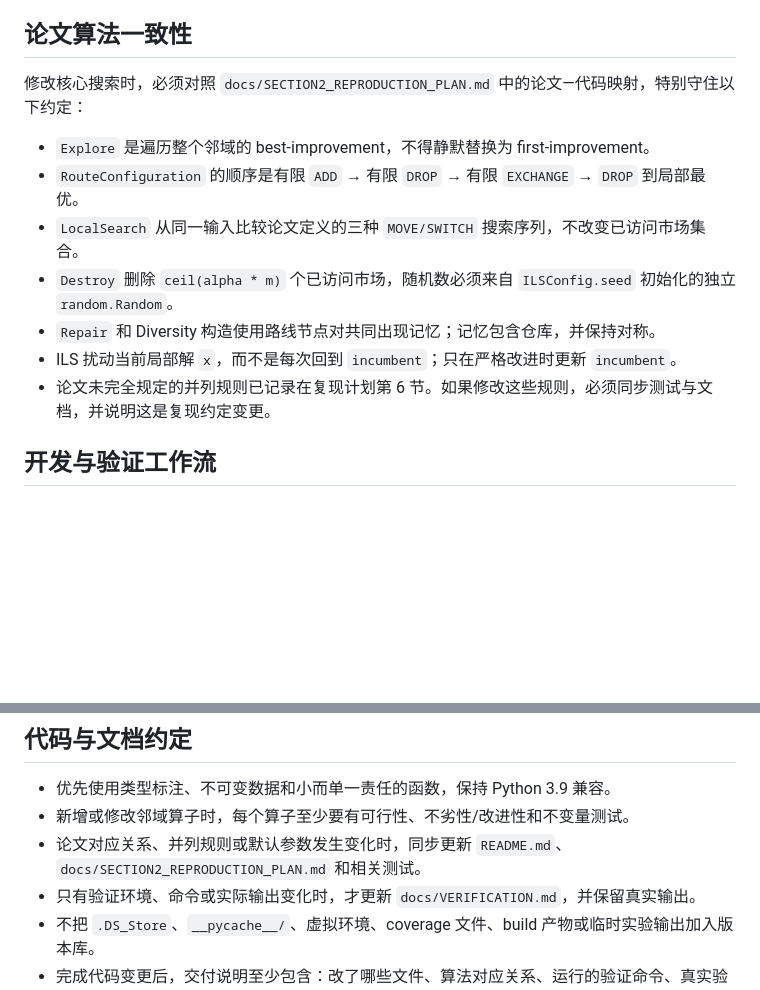
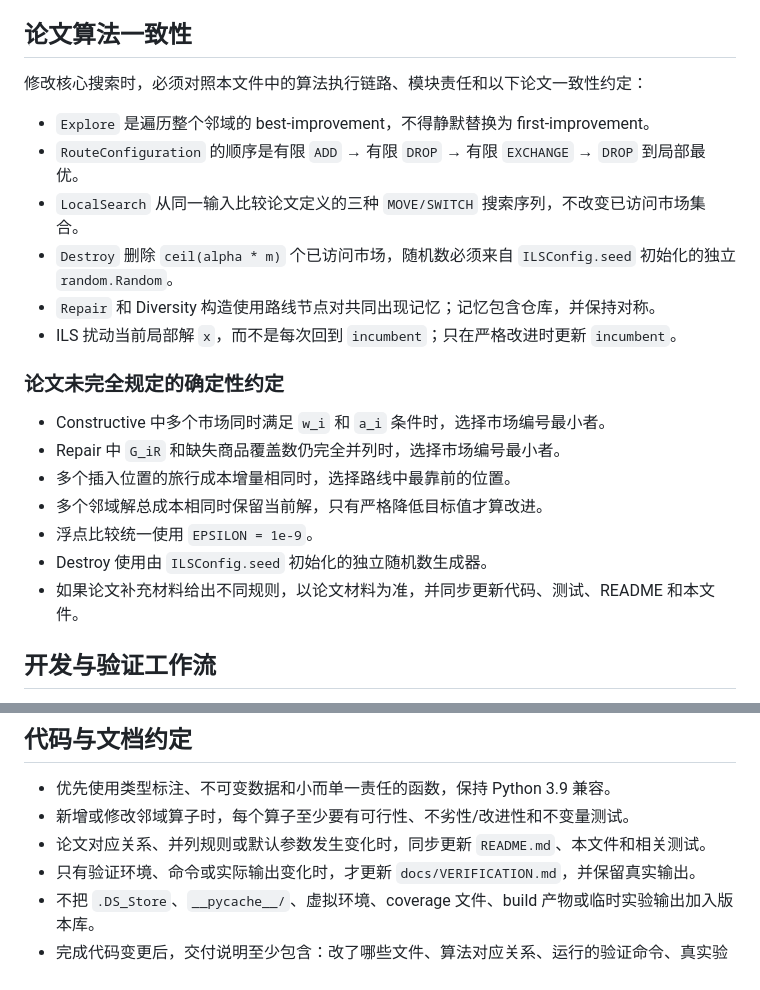
Before and after one commit to Chuppch/TPP, a Markdown page: AGENTS.md, 2 parts joined by grey strips. GitHub-like rendering; blank space fills up the shorter version.

```diff
--- a/AGENTS.md
+++ b/AGENTS.md
@@ -120,7 +120,7 @@ src/tpp/
 
 ## 论文算法一致性
 
-修改核心搜索时，必须对照 `docs/SECTION2_REPRODUCTION_PLAN.md` 中的论文—代码映射，特别守住以下约定：
+修改核心搜索时，必须对照本文件中的算法执行链路、模块责任和以下论文一致性约定：
 
 - `Explore` 是遍历整个邻域的 best-improvement，不得静默替换为 first-improvement。
 - `RouteConfiguration` 的顺序是有限 `ADD` → 有限 `DROP` → 有限 `EXCHANGE` → `DROP` 到局部最优。
@@ -128,7 +128,16 @@ src/tpp/
 - `Destroy` 删除 `ceil(alpha * m)` 个已访问市场，随机数必须来自 `ILSConfig.seed` 初始化的独立 `random.Random`。
 - `Repair` 和 Diversity 构造使用路线节点对共同出现记忆；记忆包含仓库，并保持对称。
 - ILS 扰动当前局部解 `x`，而不是每次回到 `incumbent`；只在严格改进时更新 `incumbent`。
-- 论文未完全规定的并列规则已记录在复现计划第 6 节。如果修改这些规则，必须同步测试与文档，并说明这是复现约定变更。
+
+### 论文未完全规定的确定性约定
+
+- Constructive 中多个市场同时满足 `w_i` 和 `a_i` 条件时，选择市场编号最小者。
+- Repair 中 `G_iR` 和缺失商品覆盖数仍完全并列时，选择市场编号最小者。
+- 多个插入位置的旅行成本增量相同时，选择路线中最靠前的位置。
+- 多个邻域解总成本相同时保留当前解，只有严格降低目标值才算改进。
+- 浮点比较统一使用 `EPSILON = 1e-9`。
+- Destroy 使用由 `ILSConfig.seed` 初始化的独立随机数生成器。
+- 如果论文补充材料给出不同规则，以论文材料为准，并同步更新代码、测试、README 和本文件。
 
 ## 开发与验证工作流
 
@@ -181,7 +190,7 @@ total_cost: 121
 
 - 优先使用类型标注、不可变数据和小而单一责任的函数，保持 Python 3.9 兼容。
 - 新增或修改邻域算子时，每个算子至少要有可行性、不劣性/改进性和不变量测试。
-- 论文对应关系、并列规则或默认参数发生变化时，同步更新 `README.md`、`docs/SECTION2_REPRODUCTION_PLAN.md` 和相关测试。
+- 论文对应关系、并列规则或默认参数发生变化时，同步更新 `README.md`、本文件和相关测试。
 - 只有验证环境、命令或实际输出变化时，才更新 `docs/VERIFICATION.md`，并保留真实输出。
 - 不把 `.DS_Store`、`__pycache__/`、虚拟环境、coverage 文件、build 产物或临时实验输出加入版本库。
 - 完成代码变更后，交付说明至少包含：改了哪些文件、算法对应关系、运行的验证命令、真实验证结果、剩余差异或限制。
```
Also changed, not shown: README.md (+1 -1 lines), docs/SECTION2_REPRODUCTION_PLAN.md (deleted, +0 -351 lines).
